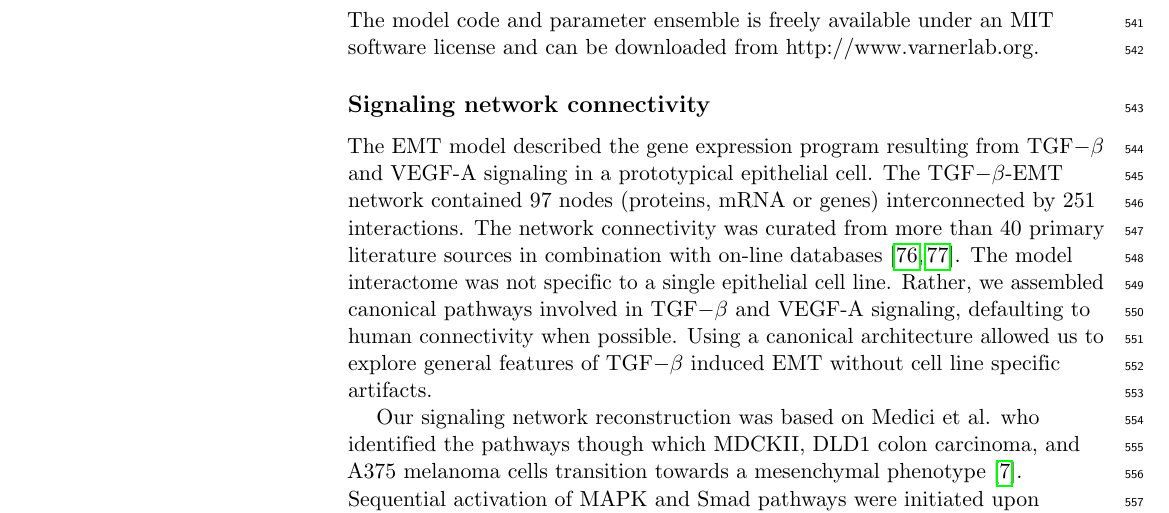
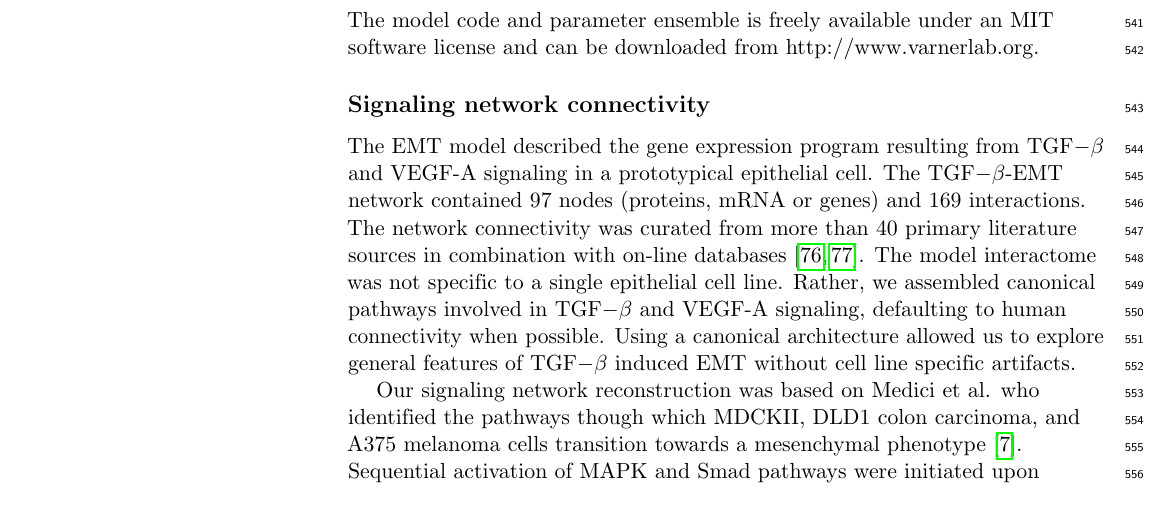
Before and after one commit to varnerlab/EMT_Manuscript_Repository, a LaTeX document (Paper_v8.tex): part of page 16 of 41, cut so that both start at the same text. Compiled offline with pdfLaTeX.

Commit message:
minor fix

```diff
--- a/Paper_v8.tex
+++ b/Paper_v8.tex
@@ -456,7 +456,7 @@ The model code and parameter ensemble is freely available under an MIT software
 
 \subsection*{Signaling network connectivity}
 The EMT model described the gene expression program resulting from TGF$-\beta$ and VEGF-A signaling in a prototypical epithelial cell.
-The TGF$-\beta$-EMT network contained 97 nodes (proteins, mRNA or genes) interconnected by 251 interactions.
+The TGF$-\beta$-EMT network contained 97 nodes (proteins, mRNA or genes) and 169 interactions.
 The network connectivity was curated from more than 40 primary literature sources in combination with on-line databases \cite{Linding:2007fk,Jensen:2009fk}.
 The model interactome was not specific to a single epithelial cell line.
 Rather, we assembled canonical pathways involved in TGF$-\beta$ and VEGF-A signaling, defaulting to human connectivity when possible.
```
Also changed, not shown: 1 other file.
